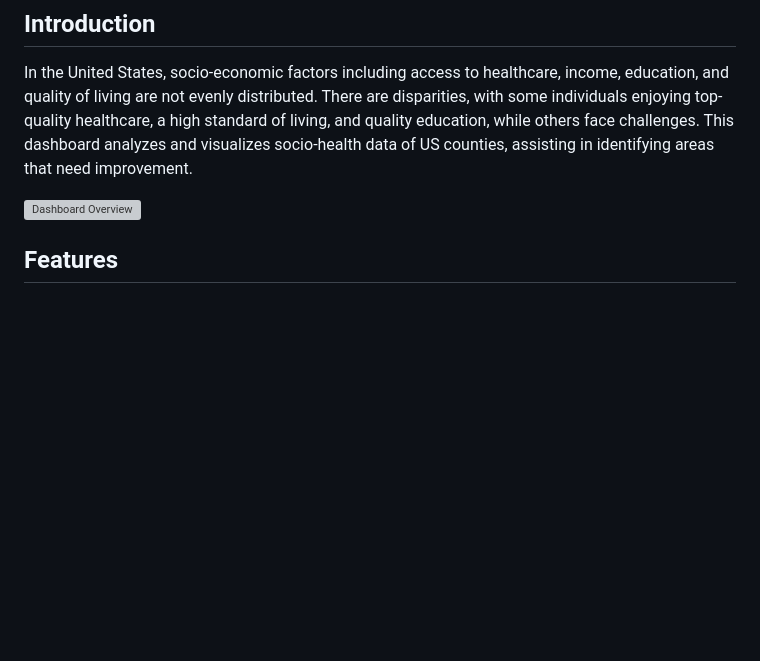
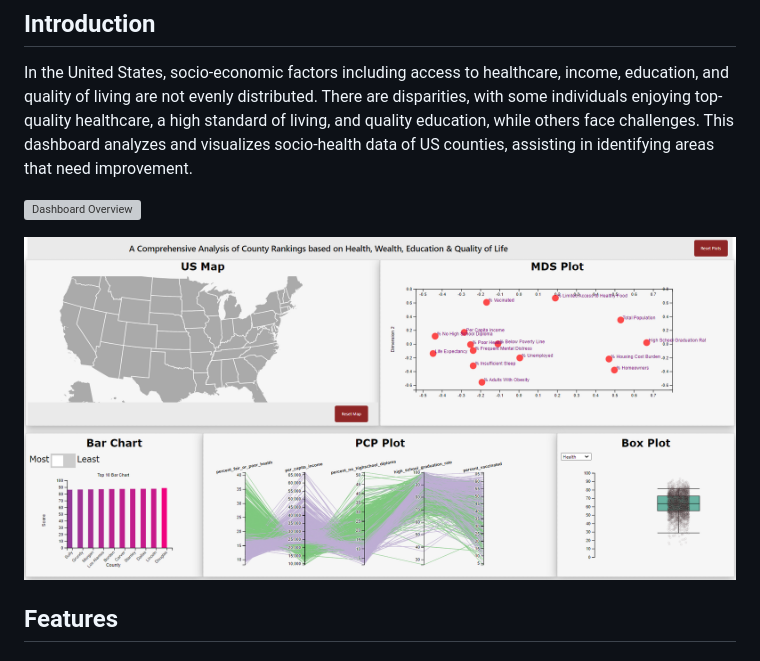
Before and after one commit to Prateek-27/US-County-Insights-Dashboard, a Markdown page: README.md, the part around the change. Drawn GitHub-style; blank space fills up the shorter version; grey boxes are pictures that could not be loaded.

```diff
--- a/README.md
+++ b/README.md
@@ -5,6 +5,8 @@
 In the United States, socio-economic factors including access to healthcare, income, education, and quality of living are not evenly distributed. There are disparities, with some individuals enjoying top-quality healthcare, a high standard of living, and quality education, while others face challenges. This dashboard analyzes and visualizes socio-health data of US counties, assisting in identifying areas that need improvement.
 
 ![Dashboard Overview](/screenshots/Poster.jpg)
+
+![Dashboard Image](/screenshots/dashboard.png)
 
 ## Features
 
```
